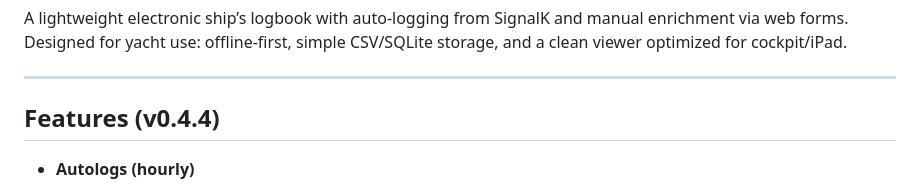
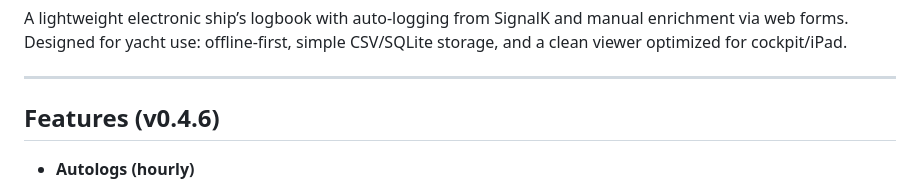
Before and after one commit to Cfokke/helmingsense-e-logbook, a Markdown page: README.md, the part around the change. Drawn GitHub-style.

Commit message:
Update features version to v0.4.6 in README

```diff
--- a/README.md
+++ b/README.md
@@ -5,7 +5,7 @@ Designed for yacht use: offline-first, simple CSV/SQLite storage, and a clean vi
 
 ---
 
-## Features (v0.4.4)
+## Features (v0.4.6)
 
 - **Autologs (hourly)**
   - Top-of-the-hour autologging from SignalK snapshot.
```
